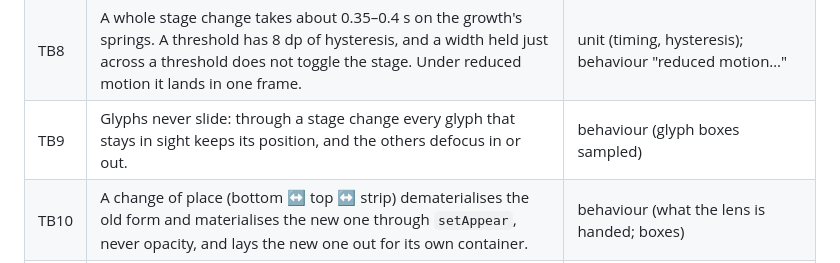
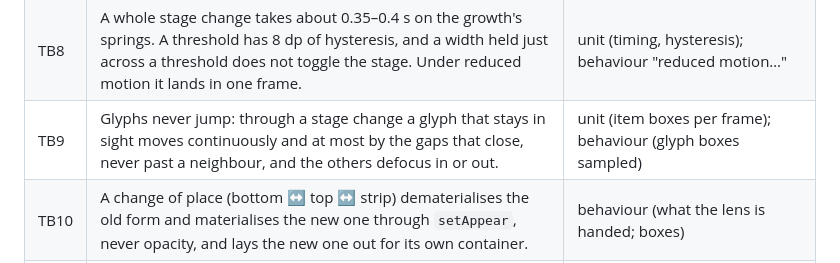
Before and after one commit to pruffit/vireuikit, a Markdown page: docs/acceptance.md, the part around the change. Drawn GitHub-style.

Commit message:
TB9 says what merging can do to a glyph: move by the gaps that close, continuously, never past a neighbour
Co-Authored-By: Claude Opus 5.5 <noreply@anthropic.com>

```diff
--- a/docs/acceptance.md
+++ b/docs/acceptance.md
@@ -431,7 +431,7 @@ are in `tests/lab/toolbar-behavior.spec.ts`.
 | TB6 | Merging closes the gap between neighbours through a neck: the shapes approach with a smoothing above 0 and become one capsule, with no frame where a capsule jumps. Splitting runs it back (M 4:46–4:53). | unit (the merge frames); behaviour, sampled frame by frame, canary "a toolbar that swaps its stage in one frame fails it" |
 | TB7 | Overflow contracts the leaving item's slot into "…" with its glyph defocusing. "…" grows out of the trailing end the first time and goes back into it when nothing overflows. | unit; behaviour, sampled |
 | TB8 | A whole stage change takes about 0.35–0.4 s on the growth's springs. A threshold has 8 dp of hysteresis, and a width held just across a threshold does not toggle the stage. Under reduced motion it lands in one frame. | unit (timing, hysteresis); behaviour "reduced motion…" |
-| TB9 | Glyphs never slide: through a stage change every glyph that stays in sight keeps its position, and the others defocus in or out. | behaviour (glyph boxes sampled) |
+| TB9 | Glyphs never jump: through a stage change a glyph that stays in sight moves continuously and at most by the gaps that close, never past a neighbour, and the others defocus in or out. | unit (item boxes per frame); behaviour (glyph boxes sampled) |
 | TB10 | A change of place (bottom ↔ top ↔ strip) dematerialises the old form and materialises the new one through `setAppear`, never opacity, and lays the new one out for its own container. | behaviour (what the lens is handed; boxes) |
 | TB11 | "…" is a menu button (`aria-haspopup="menu"`, `aria-expanded`, named) that opens a `<vire-menu>` grown from it. Its rows show an icon and a label, the item's `aria-label` or text, in toolbar order. | behaviour "the overflow menu…" |
 | TB12 | Choosing a row clicks the original button exactly once. A row for an item that opens a menu, a popover or a sheet opens that surface grown from "…". | behaviour "a row clicks…", "a row opens its surface from …" |
```
